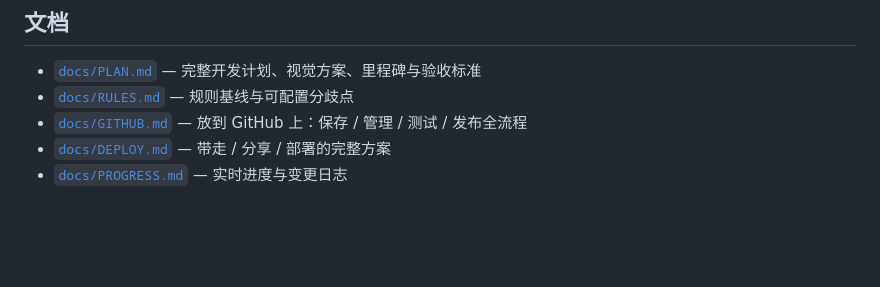
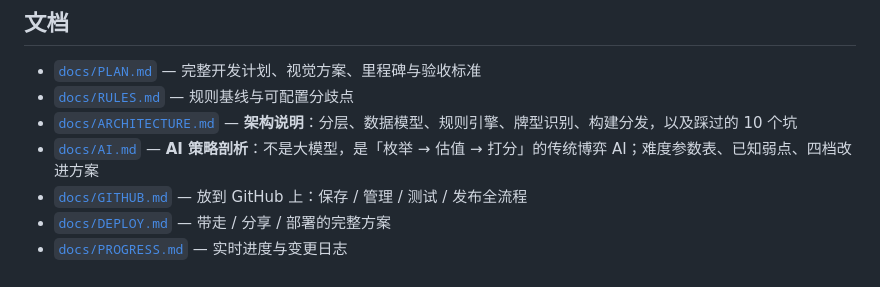
Before and after one commit to Fawkes-S/guandan, a Markdown page: README.md, the part around the change. Drawn GitHub-style; blank space fills up the shorter version.

Commit message:
文档：新增架构说明（ARCHITECTURE.md）与 AI 策略剖析及改进方案（AI.md）

```diff
--- a/README.md
+++ b/README.md
@@ -309,6 +309,8 @@ guandan/
 
 - [`docs/PLAN.md`](docs/PLAN.md) — 完整开发计划、视觉方案、里程碑与验收标准
 - [`docs/RULES.md`](docs/RULES.md) — 规则基线与可配置分歧点
+- [`docs/ARCHITECTURE.md`](docs/ARCHITECTURE.md) — **架构说明**：分层、数据模型、规则引擎、牌型识别、构建分发，以及踩过的 10 个坑
+- [`docs/AI.md`](docs/AI.md) — **AI 策略剖析**：不是大模型，是「枚举 → 估值 → 打分」的传统博弈 AI；难度参数表、已知弱点、四档改进方案
 - [`docs/GITHUB.md`](docs/GITHUB.md) — 放到 GitHub 上：保存 / 管理 / 测试 / 发布全流程
 - [`docs/DEPLOY.md`](docs/DEPLOY.md) — 带走 / 分享 / 部署的完整方案
 - [`docs/PROGRESS.md`](docs/PROGRESS.md) — 实时进度与变更日志
```
Also changed, not shown: docs/AI.md (added, +345 -0 lines), docs/ARCHITECTURE.md (added, +301 -0 lines).
